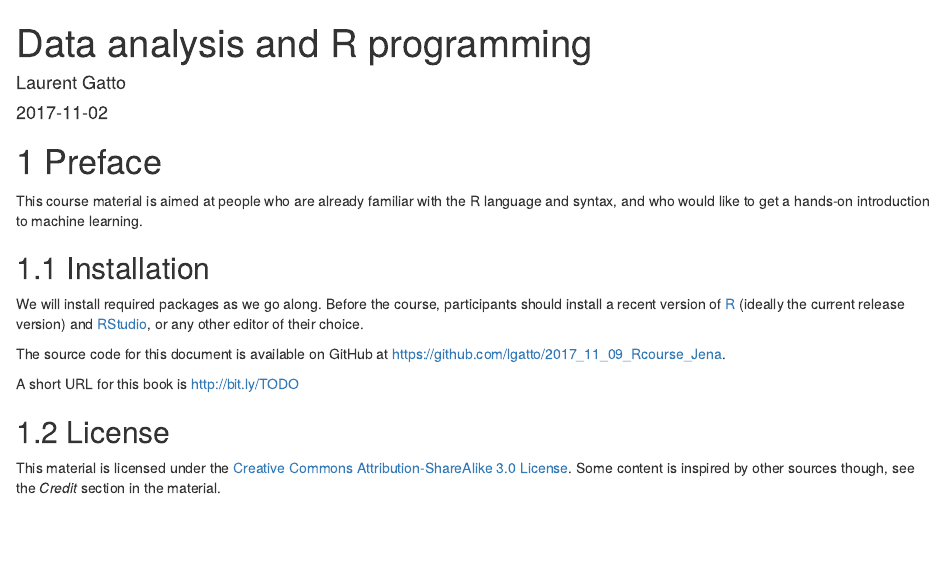
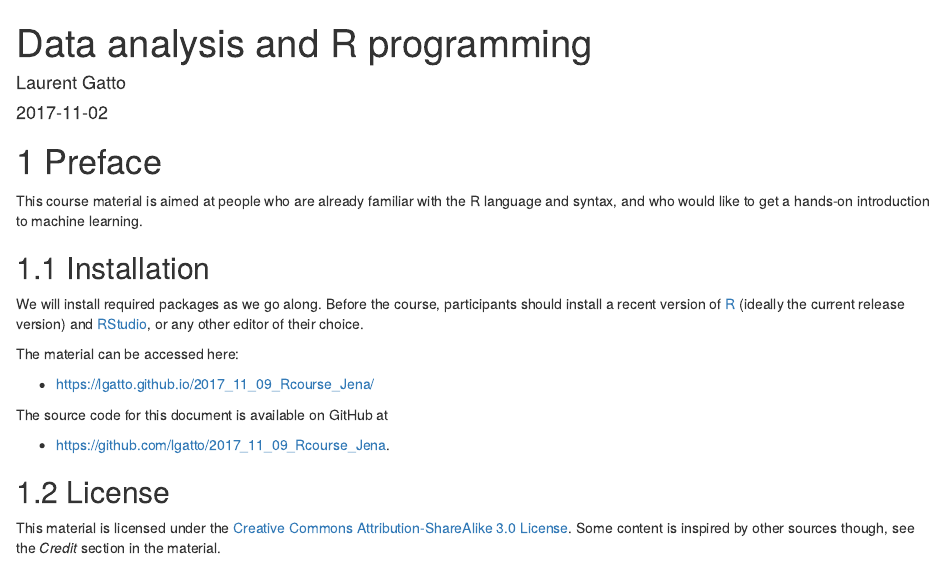
Before and after one commit to lgatto/2017_11_09_Rcourse_Jena, an R Markdown document (index.Rmd): the page in a window 1100 px wide, from its top. Rendered offline with R 4.5, knitr and Pandoc, with nearby package versions; drawn as R Markdown's standard HTML page in place of the format the file asks for.

Commit message:
add link to bookdown

```diff
--- a/index.Rmd
+++ b/index.Rmd
@@ -27,10 +27,17 @@ participants should install a recent version of
 and [RStudio](https://www.rstudio.com/products/RStudio/), or any other
 editor of their choice.
 
+The material can be accessed here:
+
+- https://lgatto.github.io/2017_11_09_Rcourse_Jena/
+
 The source code for this document is available on GitHub at
-https://github.com/lgatto/2017_11_09_Rcourse_Jena.
 
-A short URL for this book is http://bit.ly/TODO
+- https://github.com/lgatto/2017_11_09_Rcourse_Jena.
+
+
+
+
 
 ## License
 
```
Also changed, not shown: docs/search_index.json, 5 other files.
